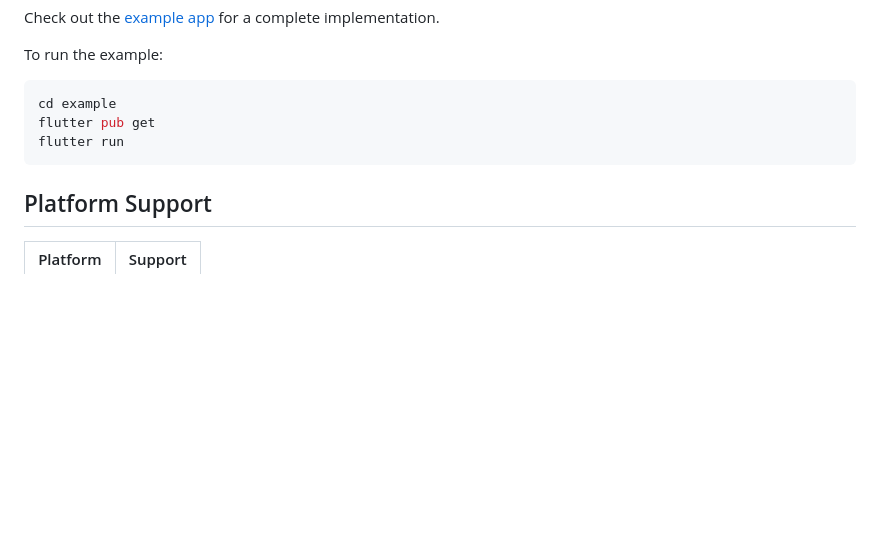
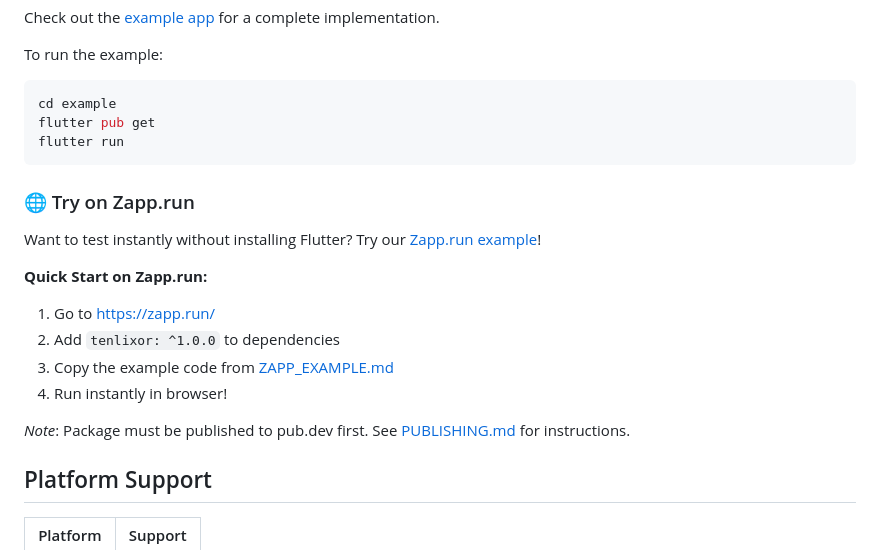
Before and after one commit to bbesli/Tenlixor-SDK, a Markdown page: sdk/flutter/README.md, the part around the change. Drawn GitHub-style; blank space fills up the shorter version.

````diff
--- a/sdk/flutter/README.md
+++ b/sdk/flutter/README.md
@@ -307,6 +307,18 @@ flutter pub get
 flutter run
 ```
 
+### 🌐 Try on Zapp.run
+
+Want to test instantly without installing Flutter? Try our [Zapp.run example](./ZAPP_EXAMPLE.md)!
+
+**Quick Start on Zapp.run:**
+1. Go to https://zapp.run/
+2. Add `tenlixor: ^1.0.0` to dependencies
+3. Copy the example code from [ZAPP_EXAMPLE.md](./ZAPP_EXAMPLE.md)
+4. Run instantly in browser!
+
+*Note*: Package must be published to pub.dev first. See [PUBLISHING.md](./PUBLISHING.md) for instructions.
+
 ## Platform Support
 
 | Platform | Support |
````
Also changed, not shown: sdk/flutter/PUBLISHING.md (added, +229 -0 lines), sdk/flutter/ZAPP_EXAMPLE.md (added, +233 -0 lines).
